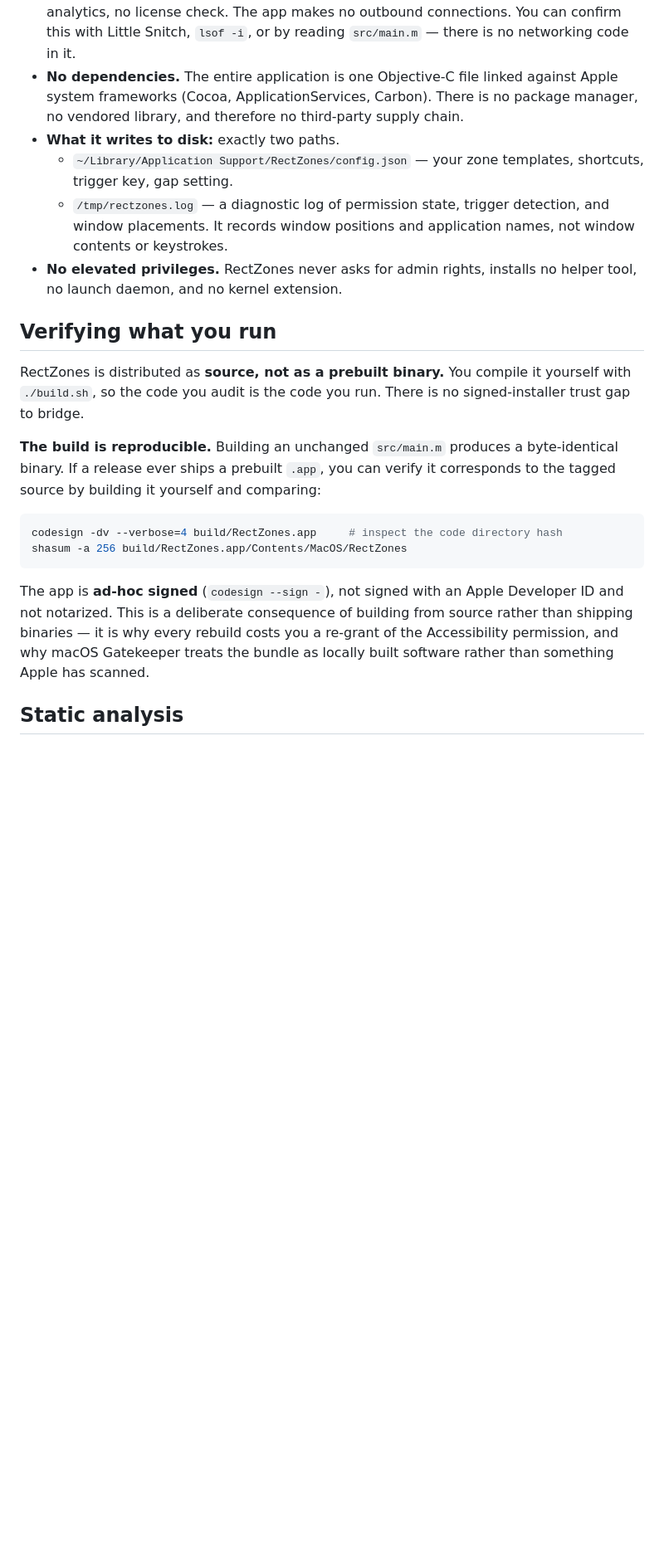
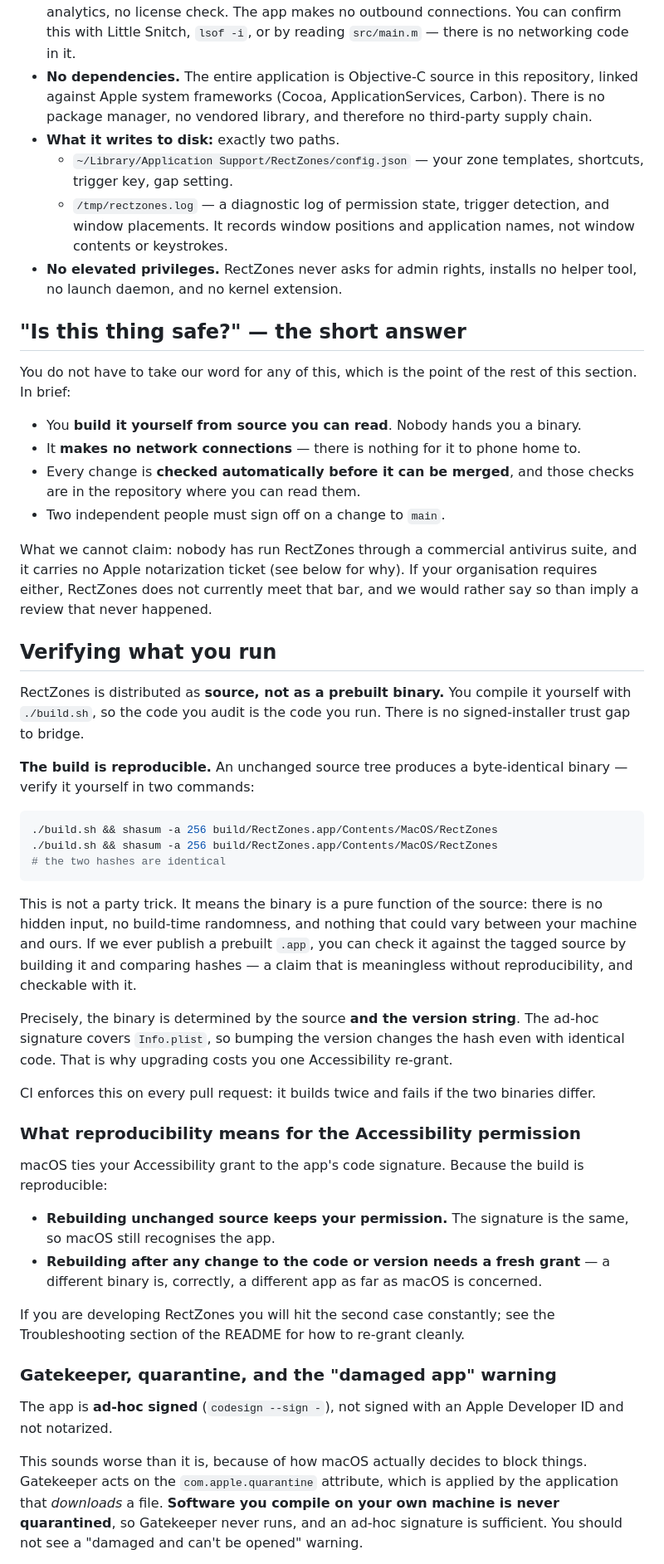
Before and after one commit to RectZones/RectZones, a Markdown page: SECURITY.md, the part around one of its changes. Shown at 83% size. Rendered like a GitHub page; blank space fills up the shorter version.

````diff
--- a/SECURITY.md
+++ b/SECURITY.md
@@ -43,10 +43,10 @@ permission:
   reporting, no analytics, no license check. The app makes no outbound
   connections. You can confirm this with Little Snitch, `lsof -i`, or by
   reading `src/main.m` — there is no networking code in it.
-- **No dependencies.** The entire application is one Objective-C file linked
-  against Apple system frameworks (Cocoa, ApplicationServices, Carbon). There
-  is no package manager, no vendored library, and therefore no third-party
-  supply chain.
+- **No dependencies.** The entire application is Objective-C source in this
+  repository, linked against Apple system frameworks (Cocoa,
+  ApplicationServices, Carbon). There is no package manager, no vendored
+  library, and therefore no third-party supply chain.
 - **What it writes to disk:** exactly two paths.
   - `~/Library/Application Support/RectZones/config.json` — your zone
     templates, shortcuts, trigger key, gap setting.
@@ -56,26 +56,71 @@ permission:
 - **No elevated privileges.** RectZones never asks for admin rights, installs
   no helper tool, no launch daemon, and no kernel extension.
 
+## "Is this thing safe?" — the short answer
+
+You do not have to take our word for any of this, which is the point of the rest
+of this section. In brief:
+
+- You **build it yourself from source you can read**. Nobody hands you a binary.
+- It **makes no network connections** — there is nothing for it to phone home to.
+- Every change is **checked automatically before it can be merged**, and those
+  checks are in the repository where you can read them.
+- Two independent people must sign off on a change to `main`.
+
+What we cannot claim: nobody has run RectZones through a commercial antivirus
+suite, and it carries no Apple notarization ticket (see below for why). If your
+organisation requires either, RectZones does not currently meet that bar, and we
+would rather say so than imply a review that never happened.
+
 ## Verifying what you run
 
 RectZones is distributed as **source, not as a prebuilt binary.** You compile it
 yourself with `./build.sh`, so the code you audit is the code you run. There is
 no signed-installer trust gap to bridge.
 
-**The build is reproducible.** Building an unchanged `src/main.m` produces a
-byte-identical binary. If a release ever ships a prebuilt `.app`, you can verify
-it corresponds to the tagged source by building it yourself and comparing:
+**The build is reproducible.** An unchanged source tree produces a byte-identical
+binary — verify it yourself in two commands:
 
 ```bash
-codesign -dv --verbose=4 build/RectZones.app     # inspect the code directory hash
-shasum -a 256 build/RectZones.app/Contents/MacOS/RectZones
+./build.sh && shasum -a 256 build/RectZones.app/Contents/MacOS/RectZones
+./build.sh && shasum -a 256 build/RectZones.app/Contents/MacOS/RectZones
+# the two hashes are identical
 ```
 
+This is not a party trick. It means the binary is a pure function of the source:
+there is no hidden input, no build-time randomness, and nothing that could vary
+between your machine and ours. If we ever publish a prebuilt `.app`, you can
+check it against the tagged source by building it and comparing hashes — a claim
+that is meaningless without reproducibility, and checkable with it.
+
+Precisely, the binary is determined by the source **and the version string**. The
+ad-hoc signature covers `Info.plist`, so bumping the version changes the hash even
+with identical code. That is why upgrading costs you one Accessibility re-grant.
+
+CI enforces this on every pull request: it builds twice and fails if the two
+binaries differ.
+
+### What reproducibility means for the Accessibility permission
+
+macOS ties your Accessibility grant to the app's code signature. Because the build
+is reproducible:
+
+- **Rebuilding unchanged source keeps your permission.** The signature is the same,
+  so macOS still recognises the app.
+- **Rebuilding after any change to the code or version needs a fresh grant** — a
+  different binary is, correctly, a different app as far as macOS is concerned.
+
+If you are developing RectZones you will hit the second case constantly; see the
+Troubleshooting section of the README for how to re-grant cleanly.
+
+### Gatekeeper, quarantine, and the "damaged app" warning
+
 The app is **ad-hoc signed** (`codesign --sign -`), not signed with an Apple
-Developer ID and not notarized. This is a deliberate consequence of building
-from source rather than shipping binaries — it is why every rebuild costs you a
-re-grant of the Accessibility permission, and why macOS Gatekeeper treats the
-bundle as locally built software rather than something Apple has scanned.
+Developer ID and not notarized.
 
-## Static analysis
+This sounds worse than it is, because of how macOS actually decides to block
+things. Gatekeeper acts on the `com.apple.quarantine` attribute, which is applied
+by the application that *downloads* a file. **Software you compile on your own
+machine is never quarantined**, so Gatekeeper never runs, and an ad-hoc signature
+is sufficient. You should not see a "damaged and can't be opened" warning.
 
````
Also changed, not shown: other parts of SECURITY.md (+45 -7 lines), README.md (+23 -3 lines).
